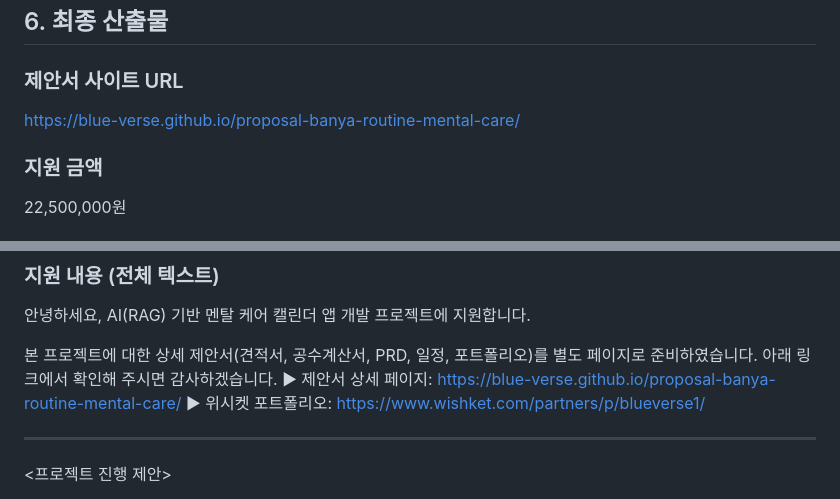
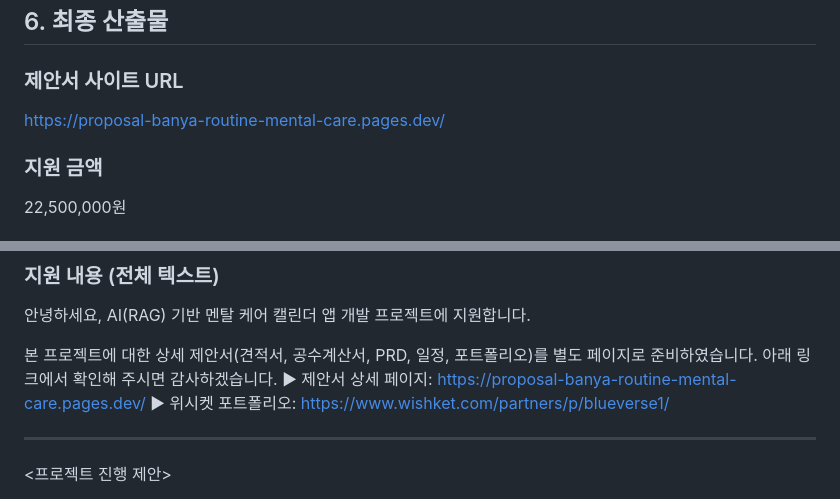
Before and after one commit to Blue-Verse/proposal-banya-routine-mental-care, a Markdown page: analysis.md, 2 parts joined by grey strips. Rendered like a GitHub page.

Commit message:
fix: migrate proposal URL from TinyURL to Cloudflare Pages

```diff
--- a/analysis.md
+++ b/analysis.md
@@ -126,7 +126,7 @@ job:
 ## 6. 최종 산출물
 
 ### 제안서 사이트 URL
-https://blue-verse.github.io/proposal-banya-routine-mental-care/
+https://proposal-banya-routine-mental-care.pages.dev/
 
 ### 지원 금액
 22,500,000원
@@ -162,7 +162,7 @@ Spine 2D 스켈레톤 애니메이션 캐릭터 시스템(Deimo), 데일리 미
 안녕하세요, AI(RAG) 기반 멘탈 케어 캘린더 앱 개발 프로젝트에 지원합니다.
 
 본 프로젝트에 대한 상세 제안서(견적서, 공수계산서, PRD, 일정, 포트폴리오)를 별도 페이지로 준비하였습니다. 아래 링크에서 확인해 주시면 감사하겠습니다.
-▶ 제안서 상세 페이지: https://blue-verse.github.io/proposal-banya-routine-mental-care/
+▶ 제안서 상세 페이지: https://proposal-banya-routine-mental-care.pages.dev/
 ▶ 위시켓 포트폴리오: https://www.wishket.com/partners/p/blueverse1/
 
 ---
```
